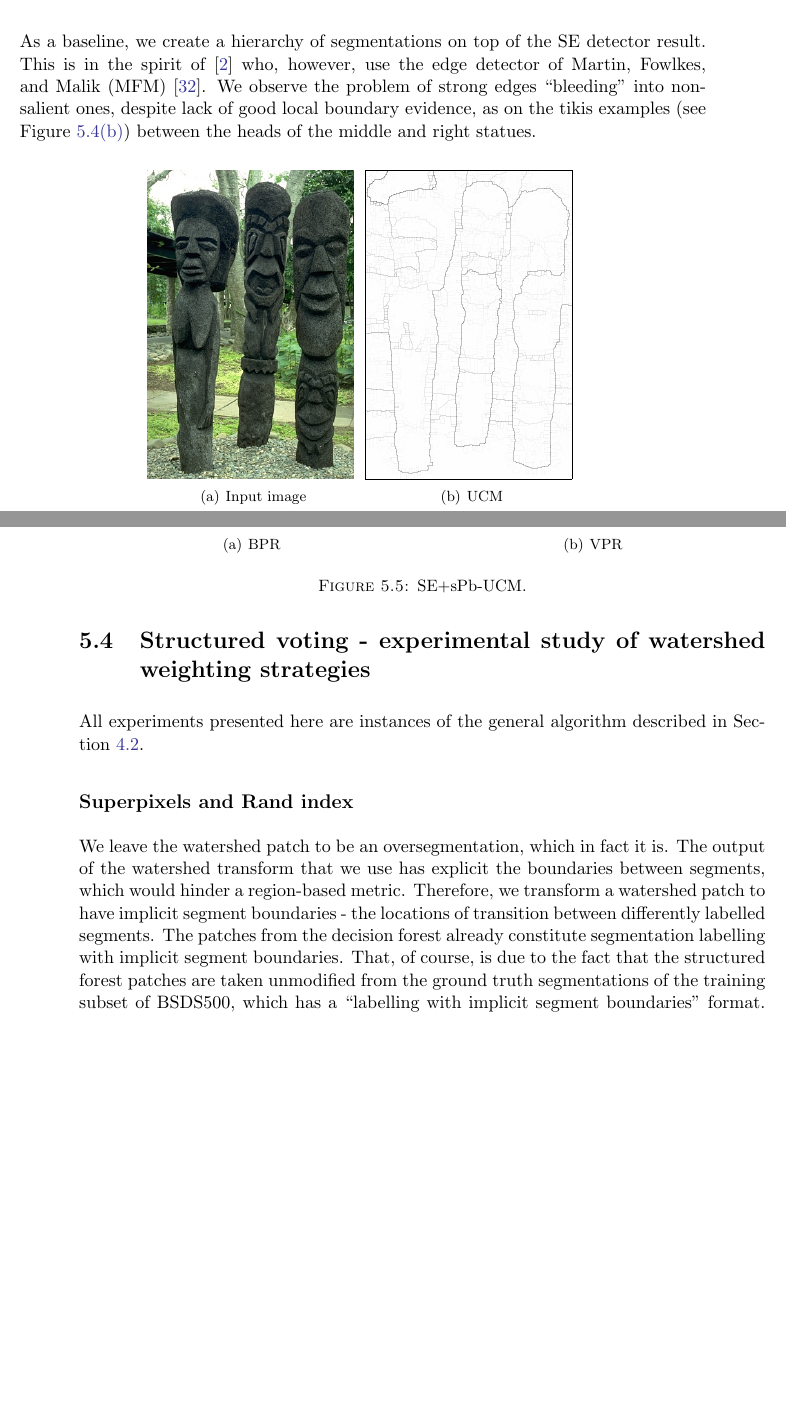
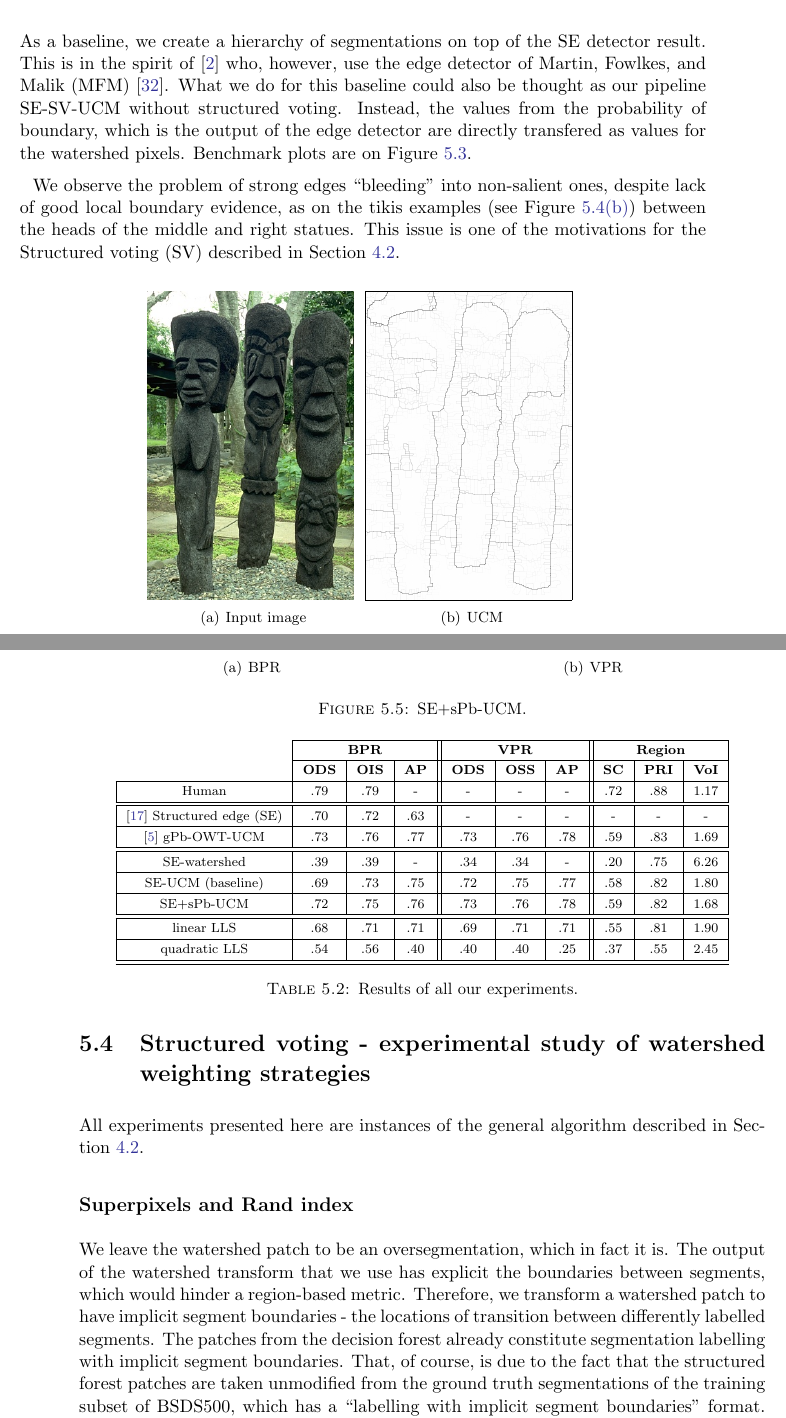
Before and after one commit to zori/sf-from-edges-to-contours-write-up, a LaTeX thesis (thesis/Thesis.tex, which reads thesis/chapters/chapter5-all-results.tex, thesis/chapters/chapter5.tex): two parts of pages 46 and 47 of 57, joined at a grey line, cut so that both start at the same text, the shorter picture padded with empty space. Compiled offline with pdfLaTeX.

Commit message:
All results we have on plots so far put into a table (all metrics).

```diff
--- /dev/null
+++ b/thesis/chapters/chapter5-all-results.tex
@@ -0,0 +1,111 @@
+\begin{table}[htbp]
+\renewcommand{\arraystretch}{1.3}
+\centering
+\scriptsize
+\begin{tabular}{l|c|c|c||c|c|c||c|c|c|}
+\cline{2-10} % ZZ
+\multirow{2}{*}{} & \multicolumn{3}{c||}{\textbf{BPR}} & \multicolumn{3}{c||}{\textbf{VPR}}& \multicolumn{3}{c|}{\textbf{Region}}\\
+\cline{2-10}
+& \textbf{ODS}  & \textbf{OIS} & \textbf{AP} % <- BPR
+& \textbf{ODS} & \textbf{OSS} & \textbf{AP} % <- VPR
+& \textbf{SC} & \textbf{PRI} & \textbf{VoI} \\
+\hline
+\multicolumn{1}{|c|}{Human} & .79 & .79 & - & - & - & - & .72 & .88 & 1.17 \\ % actually, we had .80 for humans on BPR from \cite{Arbelaez11}; % TODO for VPR - we don't know ODS = OIS for humans
+\hline
+\hline
+\multicolumn{1}{|c|}{\cite{DollarICCV13edges} Structured edge (SE)} & .70 & .72 & .63 & - & - & - & - & - & - \\
+\hline
+\multicolumn{1}{|c|}{\cite{Arbelaez11} gPb-OWT-UCM} & .73 & .76 & .77 & .73 & .76 & .78 & .59 & .83 & 1.69 \\
+\hline
+\hline
+\multicolumn{1}{|c|}{SE-watershed} & .39 & .39 & - & .34 & .34 & - & .20 & .75 & 6.26 \\
+\hline
+\multicolumn{1}{|c|}{SE-UCM (baseline)} & .69 &.73 & .75 & .72 & .75 & .77 & .58 & .82 & 1.80 \\
+\hline
+\multicolumn{1}{|c|}{SE+sPb-UCM} & .72 & .75 & .76 & .73 & .76 & .78 & .59 & .82 & 1.68 \\ % SE_nnms_sPb-UCM
+\hline
+\hline
+\multicolumn{1}{|c|}{linear LLS} & .68 & .71 & .71 & .69 & .71 & .71 & .55 & .81 & 1.90 \\% linear model - linear least squares fitting}
+\hline
+\multicolumn{1}{|c|}{quadratic LLS} & .54 & .56 & .40 & .40 & .40 & .25 & .37 & .55 & 2.45 \\
+\hline
+\hline
+\end{tabular}
+\caption[All results]{Results of all our experiments.}
+%The table shows aggregate measures (ODS, OSS, AP) for boundary precision-recall (BPR), volume precision-recall (VPR) and
+%includes region statistics (SC, PRI, VoI).}
+\label{tab:all-results}
+\end{table}
+
+% quadratic
+% Boundary PR global
+%    G-ODS: F( R 0.57, P 0.52 ) = 0.54   [th = 0.12]
+%    G-OIS: F( R 0.57, P 0.54 ) = 0.56
+%    Area_PR = 0.40
+% Volume PR global
+%    G-ODS: F( R 0.79, P 0.27 ) = 0.40   [th = 0.02]            <- NOTE: very low threshold! can't recall all boundaries, that explains the plot
+%    G-OSS: F( R 0.79, P 0.26 ) = 0.40
+%    G-Area_PR = 0.25
+% Region
+%    GT covering: ODS = 0.34 [th = 0.21]. OSS = 0.35. Best = 0.37
+% Region
+%    Rand Index: ODS = 0.55 [th = 0.02]. OSS = 0.55.
+%    Var. Info.: ODS = 2.45 [th = 0.73]. OSS = 2.37.
+
+
+% SE-UCM baseline
+% Boundary PR global
+%    G-ODS: F( R 0.70, P 0.69 ) = 0.69   [th = 0.27]
+%    G-OIS: F( R 0.73, P 0.73 ) = 0.73
+%    Area_PR = 0.75
+% Volume PR global
+%    G-ODS: F( R 0.71, P 0.73 ) = 0.72   [th = 0.25]
+%    G-OSS: F( R 0.73, P 0.77 ) = 0.75
+%    G-Area_PR = 0.77
+% Region
+%    GT covering: ODS = 0.58 [th = 0.29]. OSS = 0.64. Best = 0.73
+% Region
+%    Rand Index: ODS = 0.82 [th = 0.17]. OSS = 0.86.
+%    Var. Info.: ODS = 1.80 [th = 0.52]. OSS = 1.57.
+
+% SE_nnms_sPb-UCM
+% Boundary PR global
+%    G-ODS: F( R 0.72, P 0.72 ) = 0.72   [th = 0.08]
+%    G-OIS: F( R 0.74, P 0.76 ) = 0.75
+%    Area_PR = 0.76
+% Volume PR global
+%    G-ODS: F( R 0.70, P 0.76 ) = 0.73   [th = 0.10]
+%    G-OSS: F( R 0.74, P 0.77 ) = 0.76
+%    G-Area_PR = 0.78
+% Region
+%    GT covering: ODS = 0.59 [th = 0.12]. OSS = 0.64. Best = 0.74
+% Region
+%    Rand Index: ODS = 0.82 [th = 0.08]. OSS = 0.85.
+%    Var. Info.: ODS = 1.68 [th = 0.15]. OSS = 1.48.
+
+% linear LLS
+% Boundary PR global
+%    G-ODS: F( R 0.69, P 0.67 ) = 0.68   [th = 0.35]
+%    G-OIS: F( R 0.74, P 0.67 ) = 0.71
+%    Area_PR = 0.71
+% Volume PR global
+%    G-ODS: F( R 0.68, P 0.70 ) = 0.69   [th = 0.27]
+%    G-OSS: F( R 0.70, P 0.73 ) = 0.71
+%    G-Area_PR = 0.71
+% Region
+%    GT covering: ODS = 0.55 [th = 0.37]. OSS = 0.60. Best = 0.67
+% Region
+%    Rand Index: ODS = 0.81 [th = 0.17]. OSS = 0.83.
+%    Var. Info.: ODS = 1.90 [th = 0.67]. OSS = 1.72.
+
+% quadratic LLS
+% Boundary PR global
+%    G-ODS: F( R 0.57, P 0.52 ) = 0.54   [th = 0.12]
+%    G-OIS: F( R 0.57, P 0.54 ) = 0.56
+%    Area_PR = 0.40
+% Volume PR global
+%    G-ODS: F( R 0.79, P 0.27 ) = 0.40   [th = 0.02]
+%    G-OSS: F( R 0.79, P 0.26 ) = 0.40
+%    G-Area_PR = 0.25
+% Region
+%    GT covering: ODS = 0.34 [th = 0.21]. OSS = 0.35. Best = 0.37
--- a/thesis/chapters/chapter5.tex
+++ b/thesis/chapters/chapter5.tex
@@ -151,26 +152,13 @@ In our benchmark plots (\fref{fig:SE-watershed}) the outcome of the experiment i
 \label{fig:SE-watershed}
 \end{figure}
-
-% Boundary PR global
-%    G-ODS: F( R 0.99, P 0.24 ) = 0.39   [th = 1.00]
-%    G-OIS: F( R 0.99, P 0.24 ) = 0.39
-%    Area_PR = 0.24
-% Volume PR global
-%    G-ODS: F( R 0.21, P 0.96 ) = 0.34   [th = 1.00]
-%    G-OSS: F( R 0.21, P 0.96 ) = 0.34
-%    G-Area_PR = 0.20
-% Region
-%    GT covering: ODS = 0.20 [th = 1.00]. OSS = 0.20. Best = 0.20
-% Region
-%    Rand Index: ODS = 0.75 [th = 1.00]. OSS = 0.75.
-%    Var. Info.: ODS = 6.26 [th = 1.00]. OSS = 6.26.
 
 \textbf{A point at issue % problem, trouble
 with non-maximum suppressed edges:} Note that the SE algorithm implements non-maximum suppression on the edge detection output to provide thinned edges. Non-maximum suppression is a method first introduced as a means of reducing thick edge responses to thin lines for the task of edge detection in greyscale images~\cite{rosenfeld1976digital}. Non-maximum suppression considers only the maxima in the gradient direction. As a consequence, the final output of the SE often has only single regional minimum. In the presence of a unique lake, the watershed is empty. To circumvent this problem, we use the SE detector \textit{before non-maxima suppression} as a topographic surface for the flooding.
 
 \section{Baseline: SE-UCM}
-As a baseline, we create a hierarchy of segmentations on top of the SE detector result. This is in the spirit of~\cite{Arbelaez2006boundary} who, however, use the edge detector of Martin, Fowlkes, and Malik (MFM)~\cite{martin2004learning}.
-We observe the problem of strong edges ``bleeding'' into non-salient ones, despite lack of good local boundary evidence, as on the tikis examples (see \fref{fig:SE-UCM-tikis-bleeding-sub2}) between the heads of the middle and right statues.
+As a baseline, we create a hierarchy of segmentations on top of the SE detector result. This is in the spirit of~\cite{Arbelaez2006boundary} who, however, use the edge detector of Martin, Fowlkes, and Malik (MFM)~\cite{martin2004learning}. What we do for this baseline could also be thought as our pipeline SE-SV-UCM without structured voting. Instead, the values from the probability of boundary, which is the output of the edge detector are directly transfered as values for the watershed pixels. Benchmark plots are on \fref{fig:SE-watershed}.
+
+We observe the problem of strong edges ``bleeding'' into non-salient ones, despite lack of good local boundary evidence, as on the tikis examples (see \fref{fig:SE-UCM-tikis-bleeding-sub2}) between the heads of the middle and right statues. This issue is one of the motivations for the Structured voting (SV) described in \sref{sec:ch4-SE-SV-UCM_SV_details}.% Similarly
 
 \begin{figure}[ht!]
 \centering
@@ -204,20 +192,8 @@ This experiment shows us that globalisation could easily be introduced to our me
 \label{fig:SE_nnms_sPb-UCM}
 \end{figure}
 
-% all the numbers for SE_nnms_sPb-UCM
-% Boundary PR global
-%    G-ODS: F( R 0.72, P 0.72 ) = 0.72   [th = 0.08]
-%    G-OIS: F( R 0.74, P 0.76 ) = 0.75
-%    Area_PR = 0.76
-% Volume PR global
-%    G-ODS: F( R 0.70, P 0.76 ) = 0.73   [th = 0.10]
-%    G-OSS: F( R 0.74, P 0.77 ) = 0.76
-%    G-Area_PR = 0.78
-% Region
-%    GT covering: ODS = 0.59 [th = 0.12]. OSS = 0.64. Best = 0.74
-% Region
-%    Rand Index: ODS = 0.82 [th = 0.08]. OSS = 0.85.
-%    Var. Info.: ODS = 1.68 [th = 0.15]. OSS = 1.48.
+% TODO here is a table of all results we will show. What to do with it, can't just dump all the data without proper analysis / conclusion?
+\input{chapters/chapter5-all-results.tex}
 
 \section[Structured voting]{Structured voting - experimental study of watershed weighting strategies}
 \label{sec:ch5-structured-voting}
```
Also changed, not shown: thesis/chapters/chapter5.tex (36 more changed lines).
